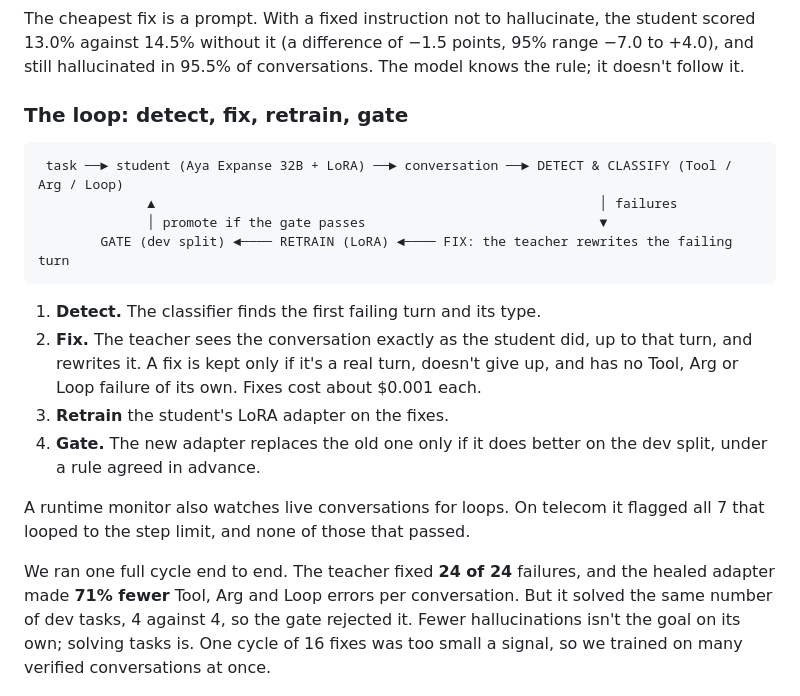
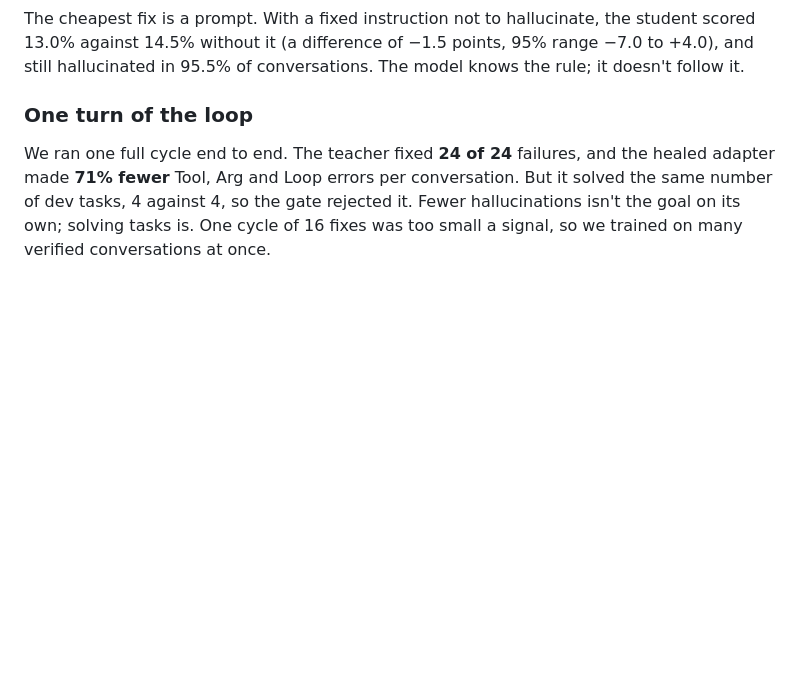
Before and after one commit to CharlieGalvin/lexsi-labs-reflexive-agent, a Markdown page: docs/blog/reflexive-agents.md, the part around one of its changes. Rendered like a GitHub page; blank space fills up the shorter version.

````diff
--- a/docs/blog/reflexive-agents.md
+++ b/docs/blog/reflexive-agents.md
@@ -66,25 +96,7 @@ The cheapest fix is a prompt. With a fixed instruction not to hallucinate, the s
 against 14.5% without it (a difference of −1.5 points, 95% range −7.0 to +4.0), and still
 hallucinated in 95.5% of conversations. The model knows the rule; it doesn't follow it.
 
-### The loop: detect, fix, retrain, gate
-
-```
- task ──► student (Aya Expanse 32B + LoRA) ──► conversation ──► DETECT & CLASSIFY (Tool / Arg / Loop)
-              ▲                                                         │ failures
-              │ promote if the gate passes                              ▼
-        GATE (dev split) ◄──── RETRAIN (LoRA) ◄──── FIX: the teacher rewrites the failing turn
-```
-
-1. **Detect.** The classifier finds the first failing turn and its type.
-2. **Fix.** The teacher sees the conversation exactly as the student did, up to that turn, and
-   rewrites it. A fix is kept only if it's a real turn, doesn't give up, and has no Tool, Arg or Loop
-   failure of its own. Fixes cost about $0.001 each.
-3. **Retrain** the student's LoRA adapter on the fixes.
-4. **Gate.** The new adapter replaces the old one only if it does better on the dev split, under a
-   rule agreed in advance.
-
-A runtime monitor also watches live conversations for loops. On telecom it flagged all 7 that looped
-to the step limit, and none of those that passed.
+### One turn of the loop
 
 We ran one full cycle end to end. The teacher fixed **24 of 24** failures, and the healed adapter
 made **71% fewer** Tool, Arg and Loop errors per conversation. But it solved the same number of dev
````
Also changed, not shown: other parts of docs/blog/reflexive-agents.md (+30 -0 lines), docs/blog/img/heal-loop.png (added), 4 other files.
